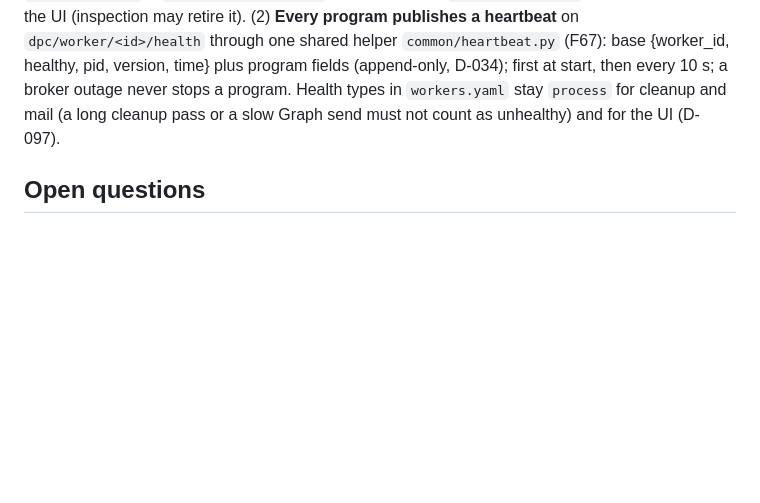
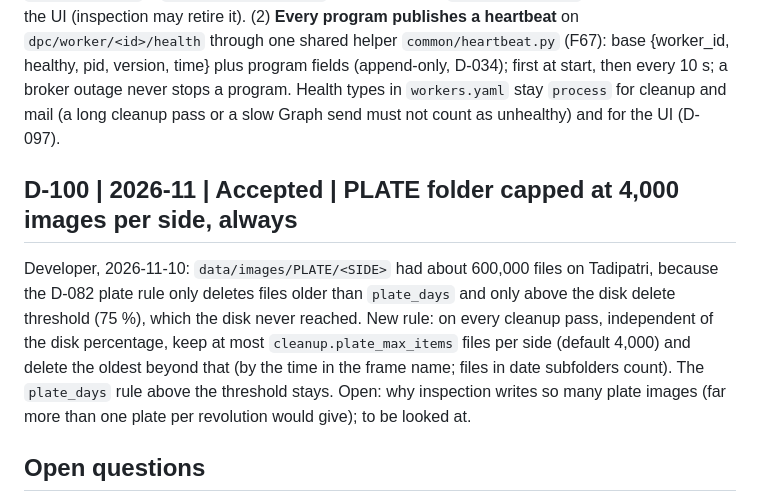
Before and after one commit to purushottamkumar2004/DPC, a Markdown page: docs/DECISIONS.md, the part around the change. Rendered like a GitHub page; blank space fills up the shorter version.

Commit message:
docs: D-100 PLATE capped at 4,000 per side always; F72 cleanup, F73 config key, F74 why so many plate images

```diff
--- a/docs/DECISIONS.md
+++ b/docs/DECISIONS.md
@@ -332,6 +332,9 @@ Developer and MASTER, 2026-11-10, after seeing UI-1 live on Tadipatri (white the
 ## D-099 | 2026-11 | Accepted | Classes only on demand; one heartbeat for every program
 Developer, 2026-11-10. (1) **The dashboard shows the plain live image only** (no boxes, no bands): a picture with every class is too busy for watching. Detections are on the camera page, tab "Detections": the UI draws, as an SVG layer over `live_frame.jpg`, only the classes a person ticks (all unticked at first, remembered per browser), each with its auto-ROI band, off-path boxes in red ("removed" in filter, "would be removed" in observe). Inspection provides the data as a matching pair `live_frame.jpg` + `live_detections.json` every 3 s (F65); `live_overlay.jpg` is no longer read by the UI (inspection may retire it). (2) **Every program publishes a heartbeat** on `dpc/worker/<id>/health` through one shared helper `common/heartbeat.py` (F67): base {worker_id, healthy, pid, version, time} plus program fields (append-only, D-034); first at start, then every 10 s; a broker outage never stops a program. Health types in `workers.yaml` stay `process` for cleanup and mail (a long cleanup pass or a slow Graph send must not count as unhealthy) and for the UI (D-097).
 
+## D-100 | 2026-11 | Accepted | PLATE folder capped at 4,000 images per side, always
+Developer, 2026-11-10: `data/images/PLATE/<SIDE>` had about 600,000 files on Tadipatri, because the D-082 plate rule only deletes files older than `plate_days` and only above the disk delete threshold (75 %), which the disk never reached. New rule: on every cleanup pass, independent of the disk percentage, keep at most `cleanup.plate_max_items` files per side (default 4,000) and delete the oldest beyond that (by the time in the frame name; files in date subfolders count). The `plate_days` rule above the threshold stays. Open: why inspection writes so many plate images (far more than one plate per revolution would give); to be looked at.
+
 ## Open questions
 - Q23: Which values of PLC register 4098 (conveyor status) mean "running" at Tadipatri? The UI shows the raw value until known.
 - Q22: When is the view "bad" enough for an automatic cleaning pulse (A10)? Which signal (N frames without wheels, dust/dusty classes, darkness), from inspection, published how (`dpc/plc/command` or a `poor_view` event)? Until decided, cleaning is manual (`auto_cleaning: false`).
```
Also changed, not shown: docs/STATUS.md (+3 -0 lines).
